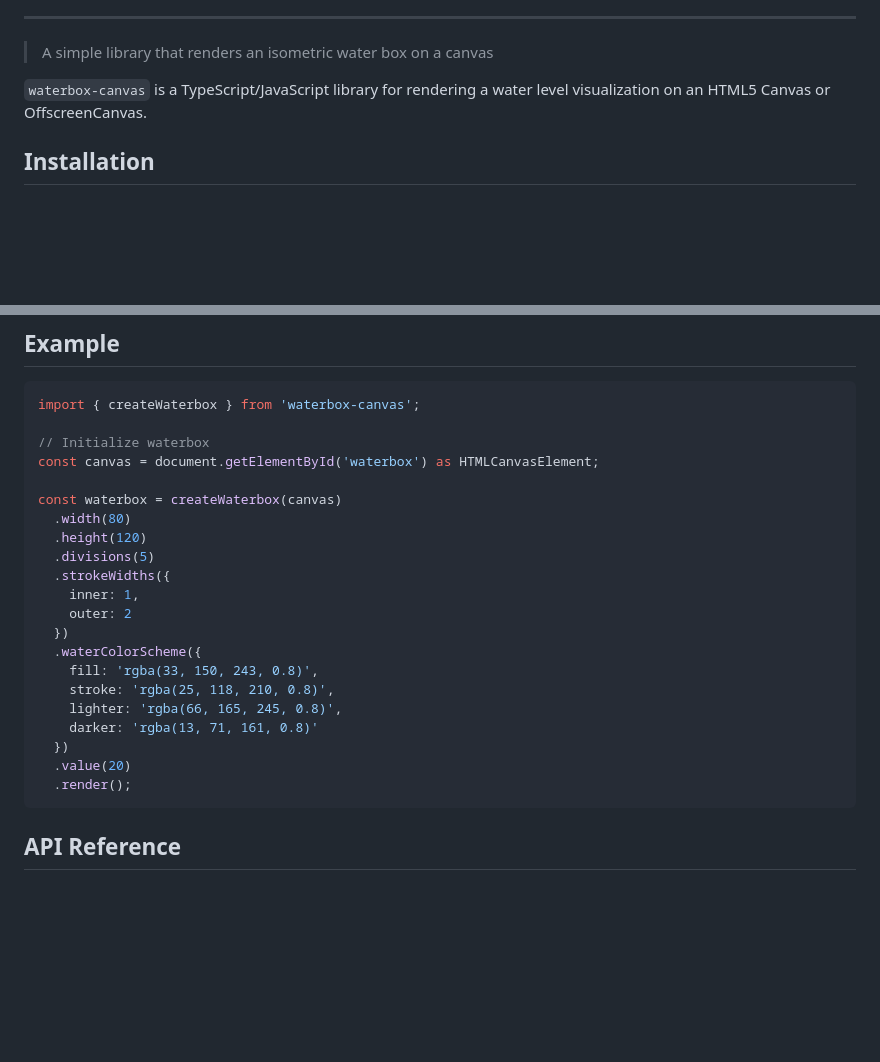
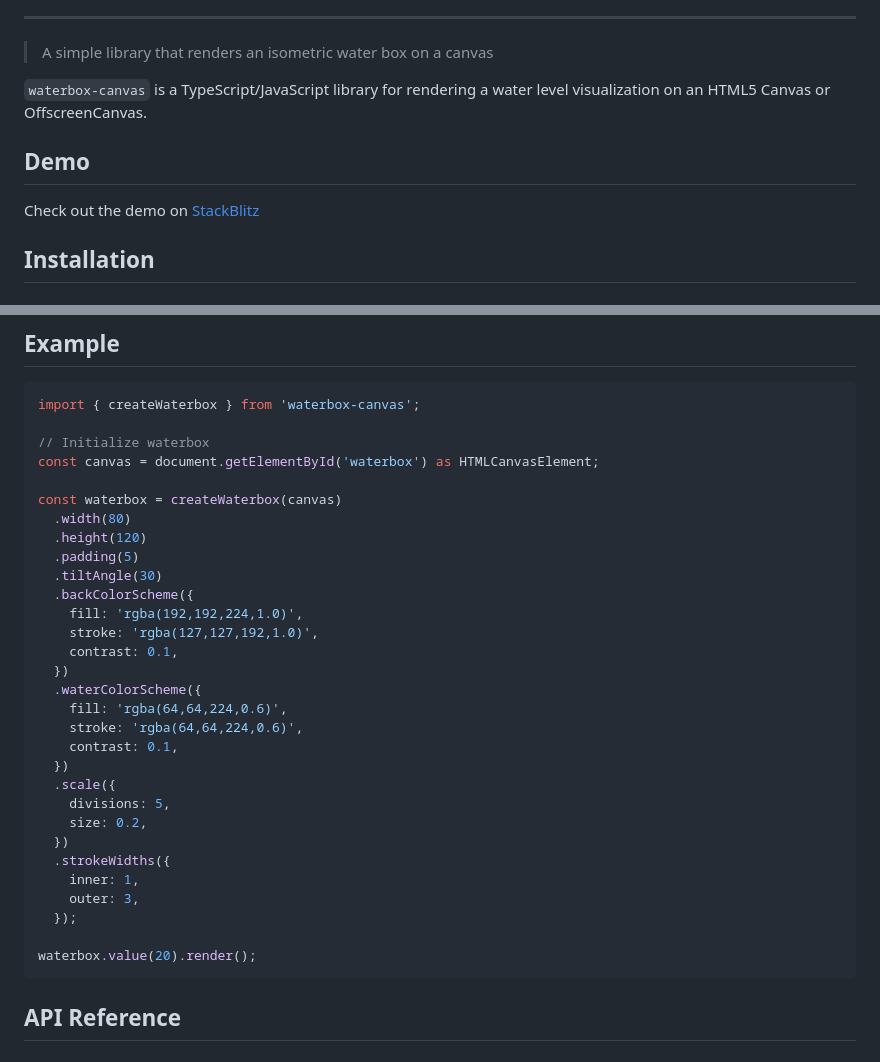
Before and after one commit to vwochnik/waterbox-canvas, a Markdown page: usage.md, 2 parts joined by grey strips. Rendered like a GitHub page; blank space fills up the shorter version.

````diff
--- a/usage.md
+++ b/usage.md
@@ -99,6 +99,10 @@ options:
 
 `waterbox-canvas` is a TypeScript/JavaScript library for rendering a water level visualization on an HTML5 Canvas or OffscreenCanvas.
 
+## Demo
+
+Check out the demo on [StackBlitz](https://stackblitz.com/edit/waterbox-canvas)
+
 ## Installation
 
 ### NPM
@@ -163,19 +167,28 @@ const canvas = document.getElementById('waterbox') as HTMLCanvasElement;
 const waterbox = createWaterbox(canvas)
   .width(80)
   .height(120)
-  .divisions(5)
+  .padding(5)
+  .tiltAngle(30)
+  .backColorScheme({
+    fill: 'rgba(192,192,224,1.0)',
+    stroke: 'rgba(127,127,192,1.0)',
+    contrast: 0.1,
+  })
+  .waterColorScheme({
+    fill: 'rgba(64,64,224,0.6)',
+    stroke: 'rgba(64,64,224,0.6)',
+    contrast: 0.1,
+  })
+  .scale({
+    divisions: 5,
+    size: 0.2,
+  })
   .strokeWidths({
     inner: 1,
-    outer: 2
-  })
-  .waterColorScheme({
-    fill: 'rgba(33, 150, 243, 0.8)',
-    stroke: 'rgba(25, 118, 210, 0.8)',
-    lighter: 'rgba(66, 165, 245, 0.8)',
-    darker: 'rgba(13, 71, 161, 0.8)'
-  })
-  .value(20)
-  .render();
+    outer: 3,
+  });
+
+waterbox.value(20).render();
 ```
 
 ## API Reference
````
Also changed, not shown: README.md (+24 -11 lines).
